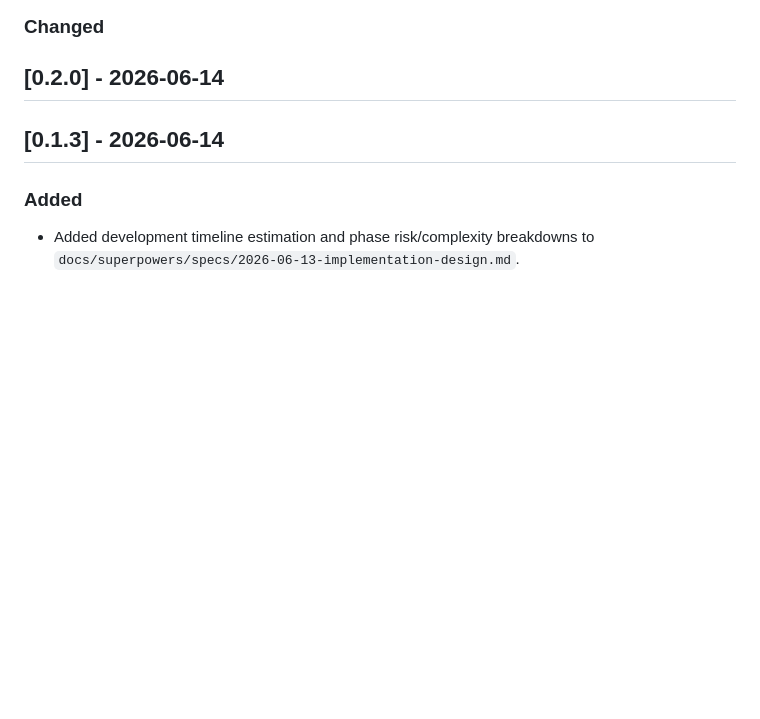
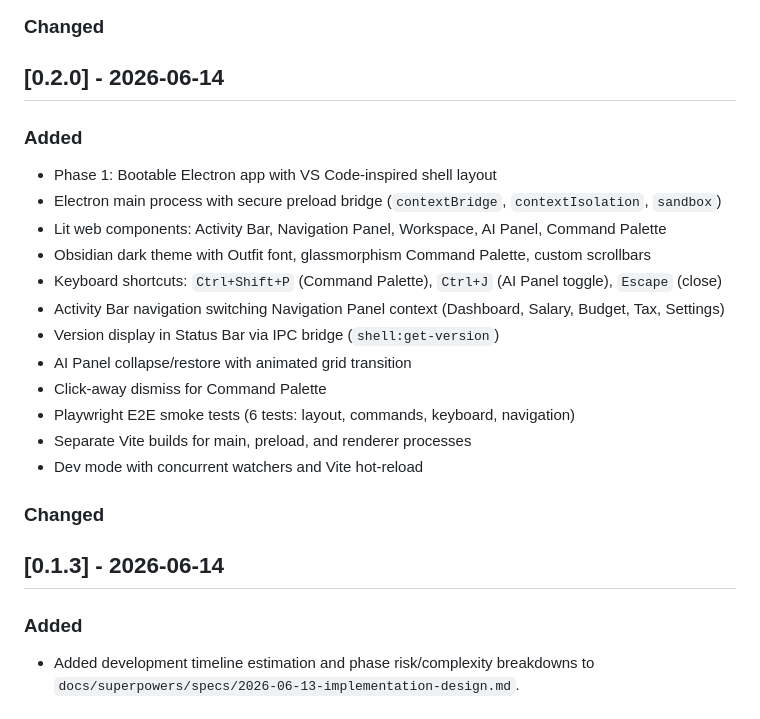
Before and after one commit to moon-lee/finance_flow_ai, a Markdown page: CHANGELOG.md, the part around the change. GitHub-like rendering; blank space fills up the shorter version.

Commit message:
fix: restore Phase 1 changelog entries in v0.2.0

```diff
--- a/CHANGELOG.md
+++ b/CHANGELOG.md
@@ -18,6 +18,22 @@ and this project adheres to [Semantic Versioning](https://semver.org/spec/v2.0.0
 ### Changed
 
 ## [0.2.0] - 2026-06-14
+
+### Added
+- Phase 1: Bootable Electron app with VS Code-inspired shell layout
+- Electron main process with secure preload bridge (`contextBridge`, `contextIsolation`, `sandbox`)
+- Lit web components: Activity Bar, Navigation Panel, Workspace, AI Panel, Command Palette
+- Obsidian dark theme with Outfit font, glassmorphism Command Palette, custom scrollbars
+- Keyboard shortcuts: `Ctrl+Shift+P` (Command Palette), `Ctrl+J` (AI Panel toggle), `Escape` (close)
+- Activity Bar navigation switching Navigation Panel context (Dashboard, Salary, Budget, Tax, Settings)
+- Version display in Status Bar via IPC bridge (`shell:get-version`)
+- AI Panel collapse/restore with animated grid transition
+- Click-away dismiss for Command Palette
+- Playwright E2E smoke tests (6 tests: layout, commands, keyboard, navigation)
+- Separate Vite builds for main, preload, and renderer processes
+- Dev mode with concurrent watchers and Vite hot-reload
+
+### Changed
 
 ## [0.1.3] - 2026-06-14
 
```
